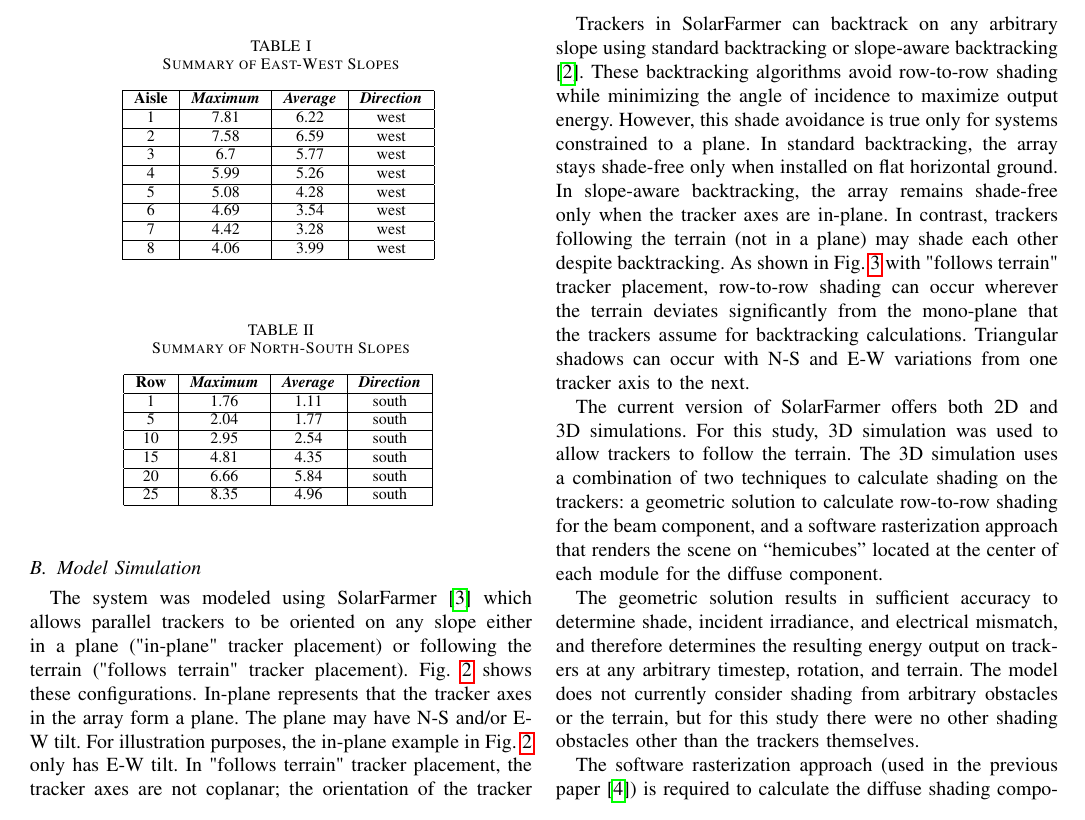
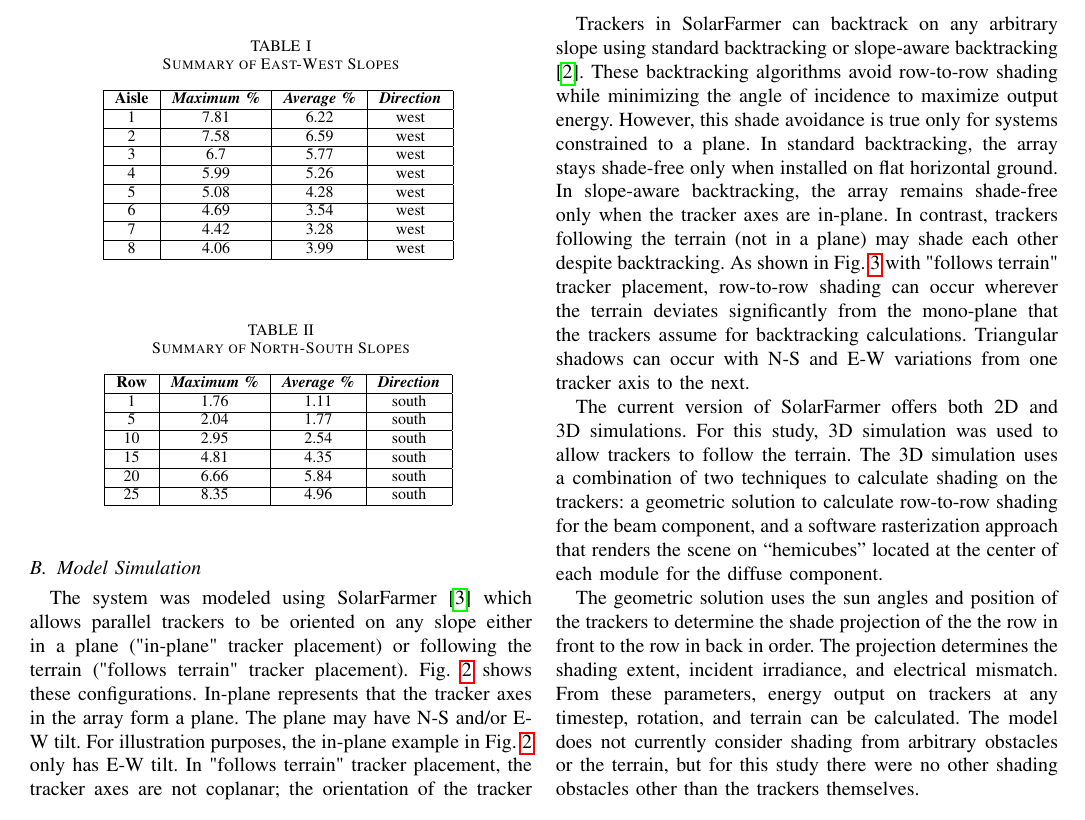
Before and after one commit to mikofski/pvsc48-tracker-terrain-loss-MANUSCRIPT, a LaTeX paper (tracker-terrain-loss-part-deux.tex): part of page 2 of 6, cut so that both start at the same text. Compiled offline with pdfLaTeX.

Commit message:
final version submitted to pvsc

```diff
--- a/tracker-terrain-loss-part-deux.tex
+++ b/tracker-terrain-loss-part-deux.tex
@@ -63,7 +63,7 @@ The terrain has a generally southwestern slope (average \textasciitilde 4\%) as
 \begin{center}
 \begin{tabular}{|c|c|c|c|}
 \hline
-\textbf{Aisle} & \textbf{\textit{Maximum}}& \textbf{\textit{Average}}& \textbf{\textit{Direction}} \\
+\textbf{Aisle} & \textbf{\textit{Maximum \%}}& \textbf{\textit{Average \%}}& \textbf{\textit{Direction}} \\
 \hline
 1& 7.81& 6.22& west \\
 \hline
@@ -91,7 +91,7 @@ The terrain has a generally southwestern slope (average \textasciitilde 4\%) as
 \begin{center}
 \begin{tabular}{|c|c|c|c|}
 \hline
-\textbf{Row} & \textbf{\textit{Maximum}}& \textbf{\textit{Average}}& \textbf{\textit{Direction}} \\
+\textbf{Row} & \textbf{\textit{Maximum \%}}& \textbf{\textit{Average \%}}& \textbf{\textit{Direction}} \\
 \hline
 1&  1.76&  1.11& south \\
 \hline
@@ -130,7 +130,7 @@ Trackers in SolarFarmer can backtrack on any arbitrary slope using standard back
 
 The current version of SolarFarmer offers both 2D and 3D simulations. For this study, 3D simulation was used to allow trackers to follow the terrain. The 3D simulation uses a combination of two techniques to calculate shading on the trackers: a geometric solution to calculate row-to-row shading for the beam component, and a software rasterization approach that renders the scene on “hemicubes” located at the center of each module for the diffuse component.
 
-The geometric solution results in sufficient accuracy to determine shade, incident irradiance, and electrical mismatch, and therefore determines the resulting energy output on trackers at any arbitrary timestep, rotation, and terrain. The model does not currently consider shading from arbitrary obstacles or the terrain, but for this study there were no other shading obstacles other than the trackers themselves.
+The geometric solution uses the sun angles and position of the trackers to determine the shade projection of the the row in front to the row in back in order. The projection determines the shading extent, incident irradiance, and electrical mismatch. From these parameters,  energy output on trackers at any timestep, rotation, and terrain can be calculated. The model does not currently consider shading from arbitrary obstacles or the terrain, but for this study there were no other shading obstacles other than the trackers themselves.
 
 The software rasterization approach (used in the previous paper \cite{Mikofski_9300381}) is required to calculate the diffuse shading component for the trackers. Although less computationally intense than ray-tracing, the software rasterization approach is still more complex than the 2D model, so the complex calculation is simplified by binning the tracker positions at all time-steps into 10° buckets, and each time-step can then be associated with a tracker position bin. The calculation then loops over the typically twelve tracker position bins (+/-60deg tracker rotation angle) and renders the full 3D scene at a representative rotation for the bin. The shading obstacles are then projected onto pixels of each hemicube, and the results are transformed into a cache of shaded or not shaded state for each 1° azimuth and zenith bin for each hemicube. These are then transformed into a diffuse component depending on how much of the sky is visible to each hemicube. A single hemicube at the center of each module was deemed sufficient to determine diffuse sky irradiance incident in the plane of array for the entire module, as the view factor for diffuse sky varies very little on the front side of the module (around 8\% difference between top and bottom according to the 2D model \cite{Mikofski_8980572}). Also, when incorporating the diffuse component in the energy calculation, an average of the individual module diffuse sky irradiances over the site is used per time-step. Along with approximations introduced with the tracker position binning, any finer-resolution hemicube calculations would have little effect on the result.
 
```
Also changed, not shown: tracker-terrain-loss-part-deux.tex (6 more changed lines).
